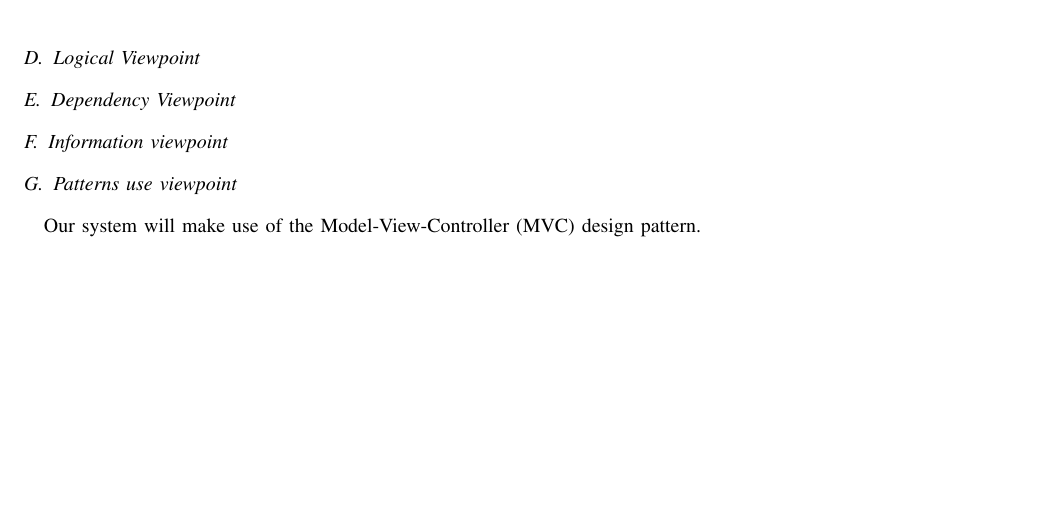
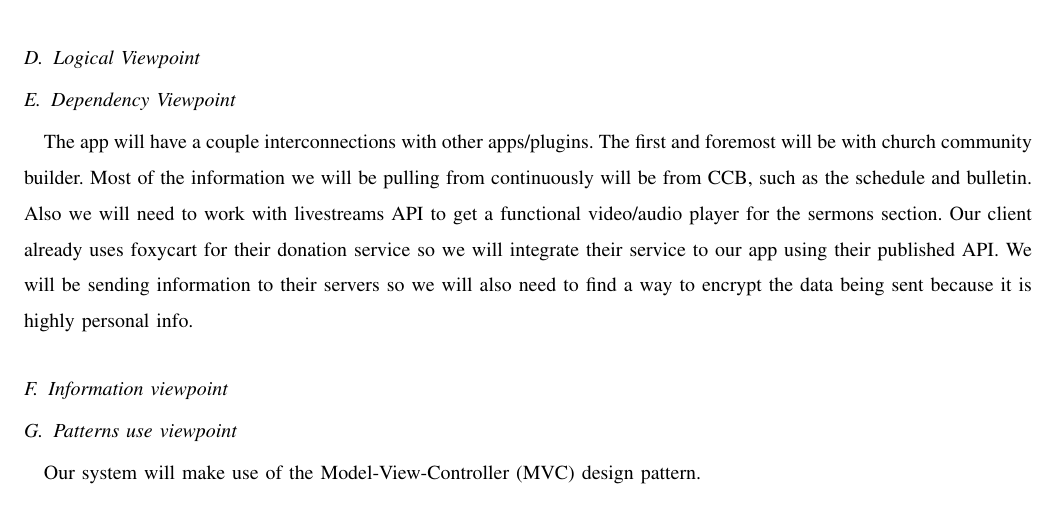
Before and after one commit to Maxdimm/Capstone-group-62, a LaTeX paper (design/design.tex): part of page 7 of 7, cut so that both start at the same text, the shorter picture padded with empty space. Compiled offline with pdfLaTeX; a missing font is replaced by an installed copy or a similar font; a LaTeX package or settings file that is missing is left out.

Commit message:
Dependency Viewpoint

```diff
--- a/design/design.tex
+++ b/design/design.tex
@@ -202,7 +202,12 @@
 		\subsection{Logical Viewpoint}
 
 		\subsection{Dependency Viewpoint}
-
+	The app will have a couple interconnections with other apps/plugins.
+	The first and foremost will be with church community builder.
+	Most of the information we will be pulling from continuously will be from CCB, such as the schedule and bulletin.
+	Also we will need to work with livestreams API to get a functional video/audio player for the sermons section.
+	Our client already uses foxycart for their donation service so we will integrate their service to our app using their published API.
+	We will be sending information to their servers so we will also need to find a way to encrypt the data being sent because it is highly personal info.
 		\subsection{Information viewpoint}
 
 		\subsection{Patterns use viewpoint}
```
